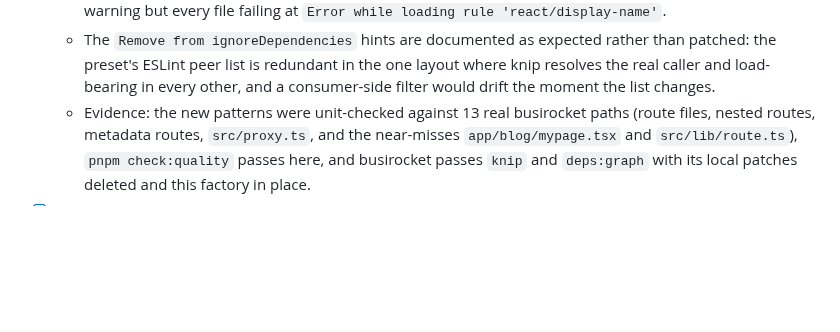
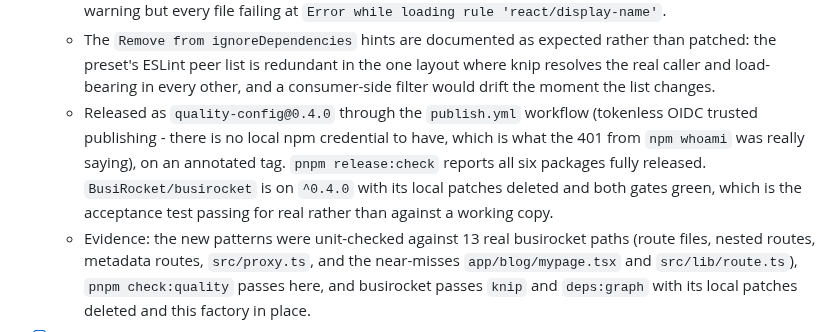
Before and after one commit to BusiRocket/baseline, a Markdown page: TODO_LOG.md, the part around the change. Drawn GitHub-style; blank space fills up the shorter version.

```diff
--- a/TODO_LOG.md
+++ b/TODO_LOG.md
@@ -28,6 +28,13 @@ Closed work from `TODO.md`, grouped by year and month.
     than patched: the preset's ESLint peer list is redundant in the one layout
     where knip resolves the real caller and load-bearing in every other, and a
     consumer-side filter would drift the moment the list changes.
+  - Released as `quality-config@0.4.0` through the `publish.yml` workflow
+    (tokenless OIDC trusted publishing - there is no local npm credential to
+    have, which is what the 401 from `npm whoami` was really saying), on an
+    annotated tag. `pnpm release:check` reports all six packages fully released.
+    `BusiRocket/busirocket` is on `^0.4.0` with its local patches deleted and
+    both gates green, which is the acceptance test passing for real rather than
+    against a working copy.
   - Evidence: the new patterns were unit-checked against 13 real busirocket
     paths (route files, nested routes, metadata routes, `src/proxy.ts`, and the
     near-misses `app/blog/mypage.tsx` and `src/lib/route.ts`),
```
Also changed, not shown: TODO.md (+0 -13 lines).
